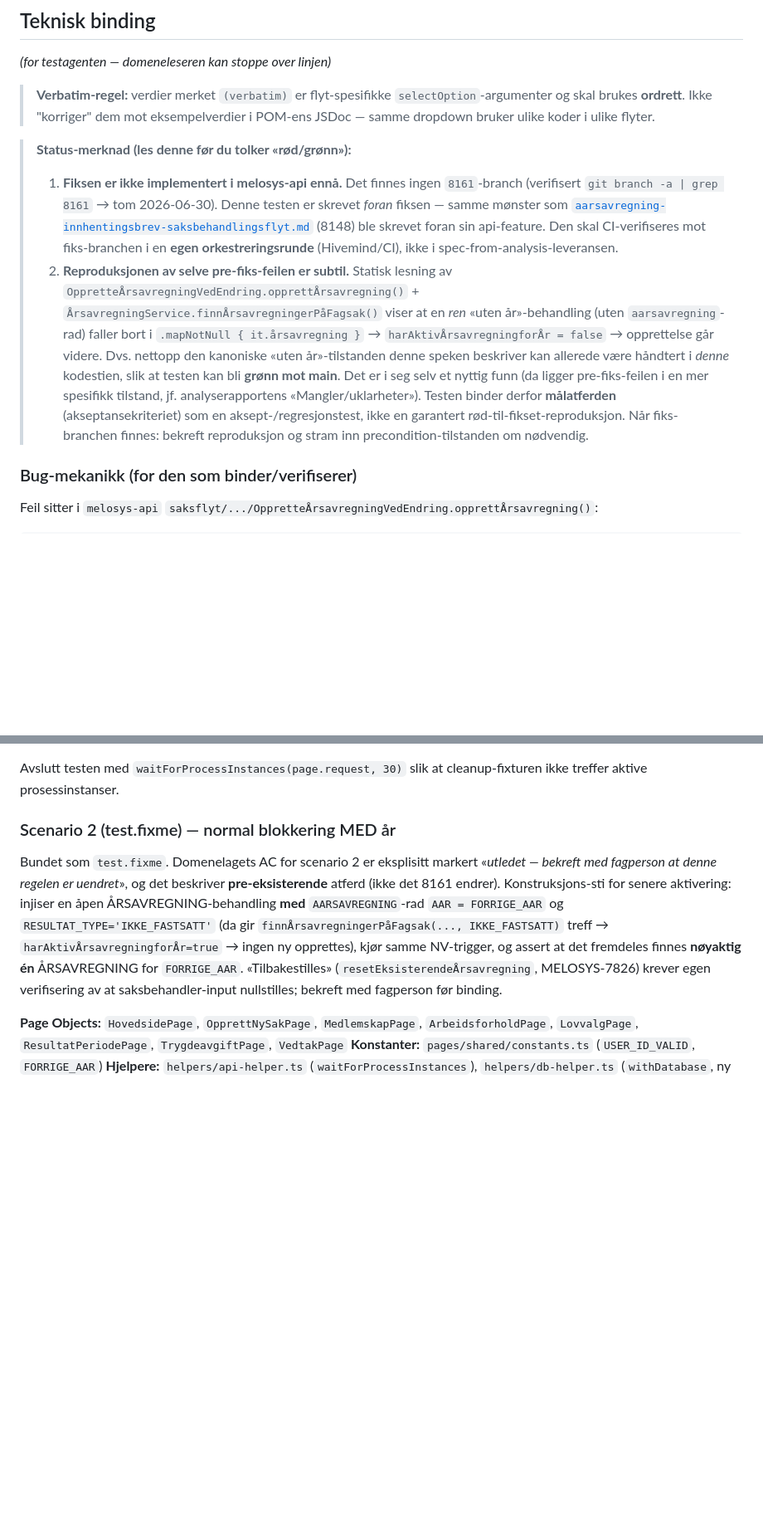
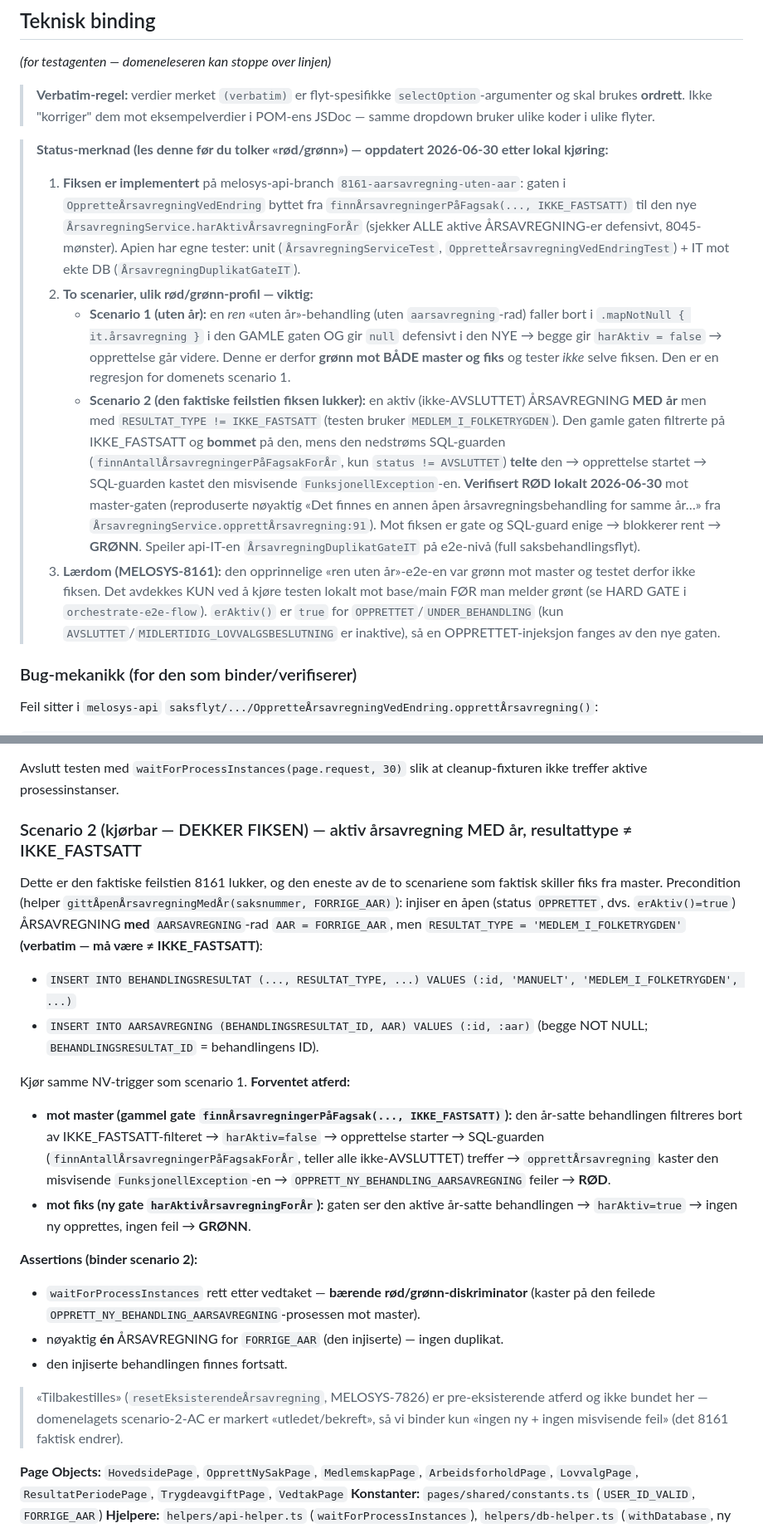
Before and after one commit to navikt/melosys-e2e-tests, a Markdown page: specs/aarsavregning-uten-aar-blokkerer-ikke.md, 2 parts joined by grey strips. Shown at 83% size. Rendered like a GitHub page; blank space fills up the shorter version.

Commit message:
MELOSYS-8161 Oppdater spec til verifisert fiks-mekanikk
Oppdaterer teknisk binding etter at testen er kjørt og verifisert lokalt og i CI. Scenario 2 er nå en kjørbar test (ikke test.fixme) som injiserer den faktiske feilstien: aktiv årsavregning med år men RESULTAT_TYPE=MEDLEM_I_FOLKETRYGDEN (ulik IKKE_FASTSATT). Status hevet til verified; status-merknad, assertions og endringslogg oppdatert.

Den opprinnelige «ren uten år»-testen var grønn også mot master og testet derfor ikke selve fiksen. Speken måtte beskrive gate-vs-SQL-guard-feilstien som faktisk skiller fiks fra master: rød mot master-gaten (reproduserer den misvisende FunksjonellException), grønn mot den nye harAktivÅrsavregningForÅr-gaten. Bekreftet lokalt og i CI (fiks-image grønn, latest rød på scenario 2).

```diff
--- a/specs/aarsavregning-uten-aar-blokkerer-ikke.md
+++ b/specs/aarsavregning-uten-aar-blokkerer-ikke.md
@@ -71,22 +71,31 @@ Gitt en FTRL-sak (PENSJONIST) med avgiftspliktige perioder i et foregående kale
 > og skal brukes **ordrett**. Ikke "korriger" dem mot eksempelverdier i POM-ens JSDoc — samme
 > dropdown bruker ulike koder i ulike flyter.
 
-> **Status-merknad (les denne før du tolker «rød/grønn»):**
-> 1. **Fiksen er ikke implementert i melosys-api ennå.** Det finnes ingen `8161`-branch
->    (verifisert `git branch -a | grep 8161` → tom 2026-06-30). Denne testen er skrevet *foran*
->    fiksen — samme mønster som [`aarsavregning-innhentingsbrev-saksbehandlingsflyt.md`](aarsavregning-innhentingsbrev-saksbehandlingsflyt.md) (8148)
->    ble skrevet foran sin api-feature. Den skal CI-verifiseres mot fiks-branchen i en **egen
->    orkestreringsrunde** (Hivemind/CI), ikke i spec-from-analysis-leveransen.
-> 2. **Reproduksjonen av selve pre-fiks-feilen er subtil.** Statisk lesning av
->    `OppretteÅrsavregningVedEndring.opprettÅrsavregning()` + `ÅrsavregningService.finnÅrsavregningerPåFagsak()`
->    viser at en *ren* «uten år»-behandling (uten `aarsavregning`-rad) faller bort i
->    `.mapNotNull { it.årsavregning }` → `harAktivÅrsavregningforÅr = false` → opprettelse går videre.
->    Dvs. nettopp den kanoniske «uten år»-tilstanden denne speken beskriver kan allerede være
->    håndtert i *denne* kodestien, slik at testen kan bli **grønn mot main**. Det er i seg selv et
->    nyttig funn (da ligger pre-fiks-feilen i en mer spesifikk tilstand, jf. analyserapportens
->    «Mangler/uklarheter»). Testen binder derfor **målatferden** (akseptansekriteriet) som en
->    aksept-/regresjonstest, ikke en garantert rød-til-fikset-reproduksjon. Når fiks-branchen
->    finnes: bekreft reproduksjon og stram inn precondition-tilstanden om nødvendig.
+> **Status-merknad (les denne før du tolker «rød/grønn») — oppdatert 2026-06-30 etter lokal kjøring:**
+> 1. **Fiksen er implementert** på melosys-api-branch `8161-aarsavregning-uten-aar`: gaten i
+>    `OppretteÅrsavregningVedEndring` byttet fra `finnÅrsavregningerPåFagsak(..., IKKE_FASTSATT)` til
+>    den nye `ÅrsavregningService.harAktivÅrsavregningForÅr` (sjekker ALLE aktive ÅRSAVREGNING-er
+>    defensivt, 8045-mønster). Apien har egne tester: unit (`ÅrsavregningServiceTest`,
+>    `OppretteÅrsavregningVedEndringTest`) + IT mot ekte DB (`ÅrsavregningDuplikatGateIT`).
+> 2. **To scenarier, ulik rød/grønn-profil — viktig:**
+>    - **Scenario 1 (uten år):** en *ren* «uten år»-behandling (uten `aarsavregning`-rad) faller bort
+>      i `.mapNotNull { it.årsavregning }` i den GAMLE gaten OG gir `null` defensivt i den NYE → begge
+>      gir `harAktiv = false` → opprettelse går videre. Denne er derfor **grønn mot BÅDE master og
+>      fiks** og tester *ikke* selve fiksen. Den er en regresjon for domenets scenario 1.
+>    - **Scenario 2 (den faktiske feilstien fiksen lukker):** en aktiv (ikke-AVSLUTTET) ÅRSAVREGNING
+>      **MED år** men med `RESULTAT_TYPE != IKKE_FASTSATT` (testen bruker `MEDLEM_I_FOLKETRYGDEN`).
+>      Den gamle gaten filtrerte på IKKE_FASTSATT og **bommet** på den, mens den nedstrøms SQL-guarden
+>      (`finnAntallÅrsavregningerPåFagsakForÅr`, kun `status != AVSLUTTET`) **telte** den → opprettelse
+>      startet → SQL-guarden kastet den misvisende `FunksjonellException`-en. **Verifisert RØD lokalt
+>      2026-06-30** mot master-gaten (reproduserte nøyaktig «Det finnes en annen åpen
+>      årsavregningsbehandling for samme år…» fra `ÅrsavregningService.opprettÅrsavregning:91`).
+>      Mot fiksen er gate og SQL-guard enige → blokkerer rent → **GRØNN**. Speiler api-IT-en
+>      `ÅrsavregningDuplikatGateIT` på e2e-nivå (full saksbehandlingsflyt).
+> 3. **Lærdom (MELOSYS-8161):** den opprinnelige «ren uten år»-e2e-en var grønn mot master og testet
+>    derfor ikke fiksen. Det avdekkes KUN ved å kjøre testen lokalt mot base/main FØR man melder grønt
+>    (se HARD GATE i `orchestrate-e2e-flow`). `erAktiv()` er `true` for `OPPRETTET`/`UNDER_BEHANDLING`
+>    (kun `AVSLUTTET`/`MIDLERTIDIG_LOVVALGSBESLUTNING` er inaktive), så en OPPRETTET-injeksjon fanges
+>    av den nye gaten.
 
 ### Bug-mekanikk (for den som binder/verifiserer)
 
@@ -245,16 +256,34 @@ Etter NV-vedtaket + `waitForProcessInstances`:
 Avslutt testen med `waitForProcessInstances(page.request, 30)` slik at cleanup-fixturen ikke treffer
 aktive prosessinstanser.
 
-### Scenario 2 (test.fixme) — normal blokkering MED år
+### Scenario 2 (kjørbar — DEKKER FIKSEN) — aktiv årsavregning MED år, resultattype ≠ IKKE_FASTSATT
 
-Bundet som `test.fixme`. Domenelagets AC for scenario 2 er eksplisitt markert «*utledet — bekreft med
-fagperson at denne regelen er uendret*», og det beskriver **pre-eksisterende** atferd (ikke det 8161
-endrer). Konstruksjons-sti for senere aktivering: injiser en åpen ÅRSAVREGNING-behandling **med**
-`AARSAVREGNING`-rad `AAR = FORRIGE_AAR` og `RESULTAT_TYPE='IKKE_FASTSATT'` (da gir
-`finnÅrsavregningerPåFagsak(..., IKKE_FASTSATT)` treff → `harAktivÅrsavregningforÅr=true` → ingen ny
-opprettes), kjør samme NV-trigger, og assert at det fremdeles finnes **nøyaktig én** ÅRSAVREGNING for
-`FORRIGE_AAR`. «Tilbakestilles» (`resetEksisterendeÅrsavregning`, MELOSYS-7826) krever egen
-verifisering av at saksbehandler-input nullstilles; bekreft med fagperson før binding.
+Dette er den faktiske feilstien 8161 lukker, og den eneste av de to scenariene som faktisk skiller
+fiks fra master. Precondition (helper `gittÅpenÅrsavregningMedÅr(saksnummer, FORRIGE_AAR)`): injiser
+en åpen (status `OPPRETTET`, dvs. `erAktiv()=true`) ÅRSAVREGNING **med** `AARSAVREGNING`-rad
+`AAR = FORRIGE_AAR`, men `RESULTAT_TYPE = 'MEDLEM_I_FOLKETRYGDEN'` **(verbatim — må være ≠ IKKE_FASTSATT)**:
+
+- `INSERT INTO BEHANDLINGSRESULTAT (..., RESULTAT_TYPE, ...) VALUES (:id, 'MANUELT', 'MEDLEM_I_FOLKETRYGDEN', ...)`
+- `INSERT INTO AARSAVREGNING (BEHANDLINGSRESULTAT_ID, AAR) VALUES (:id, :aar)` (begge NOT NULL; `BEHANDLINGSRESULTAT_ID` = behandlingens ID).
+
+Kjør samme NV-trigger som scenario 1. **Forventet atferd:**
+- **mot master (gammel gate `finnÅrsavregningerPåFagsak(..., IKKE_FASTSATT)`):** den år-satte
+  behandlingen filtreres bort av IKKE_FASTSATT-filteret → `harAktiv=false` → opprettelse starter →
+  SQL-guarden (`finnAntallÅrsavregningerPåFagsakForÅr`, teller alle ikke-AVSLUTTET) treffer →
+  `opprettÅrsavregning` kaster den misvisende `FunksjonellException`-en → `OPPRETT_NY_BEHANDLING_AARSAVREGNING`
+  feiler → **RØD**.
+- **mot fiks (ny gate `harAktivÅrsavregningForÅr`):** gaten ser den aktive år-satte behandlingen →
+  `harAktiv=true` → ingen ny opprettes, ingen feil → **GRØNN**.
+
+**Assertions (binder scenario 2):**
+- `waitForProcessInstances` rett etter vedtaket — **bærende rød/grønn-diskriminator** (kaster på den
+  feilede `OPPRETT_NY_BEHANDLING_AARSAVREGNING`-prosessen mot master).
+- nøyaktig **én** ÅRSAVREGNING for `FORRIGE_AAR` (den injiserte) — ingen duplikat.
+- den injiserte behandlingen finnes fortsatt.
+
+> «Tilbakestilles» (`resetEksisterendeÅrsavregning`, MELOSYS-7826) er pre-eksisterende atferd og ikke
+> bundet her — domenelagets scenario-2-AC er markert «utledet/bekreft», så vi binder kun
+> «ingen ny + ingen misvisende feil» (det 8161 faktisk endrer).
 
 **Page Objects:** `HovedsidePage`, `OpprettNySakPage`, `MedlemskapPage`, `ArbeidsforholdPage`,
 `LovvalgPage`, `ResultatPeriodePage`, `TrygdeavgiftPage`, `VedtakPage`
```
Also changed, not shown: other parts of specs/aarsavregning-uten-aar-blokkerer-ikke.md (+19 -5 lines).
